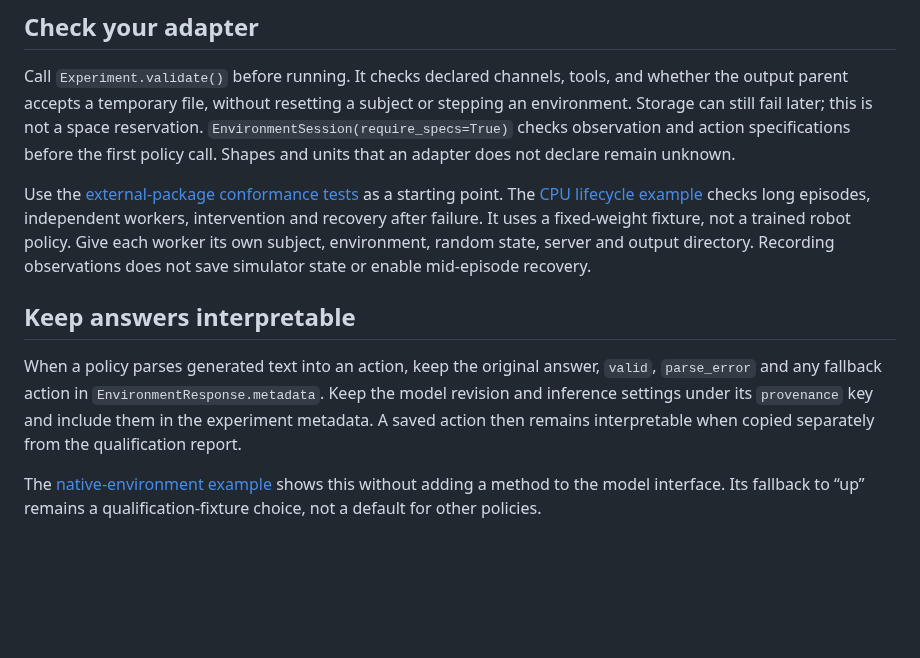
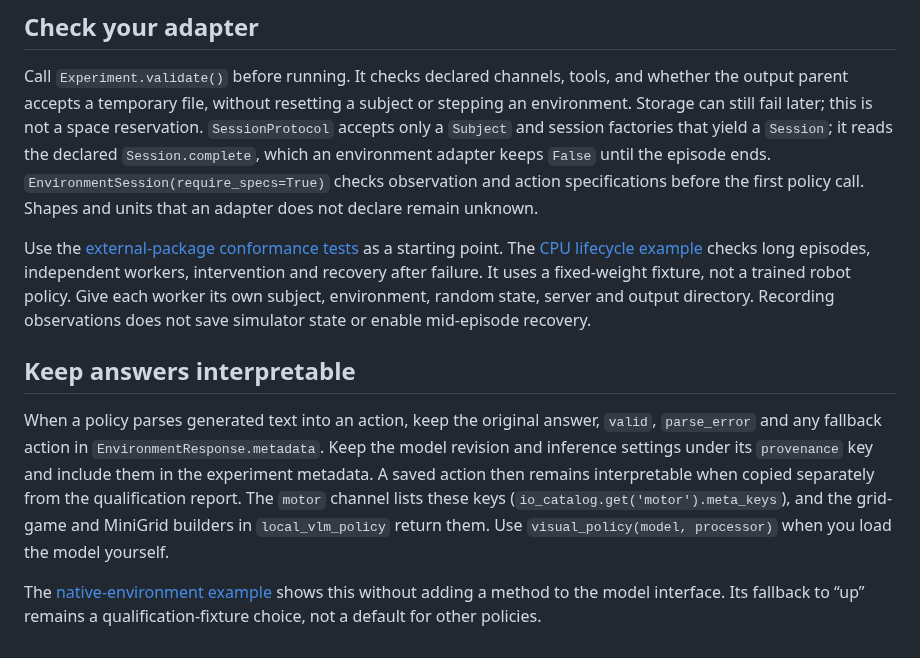
Before and after one commit to KartikP/brainscore-unified, a Markdown page: docs/environment_sessions.md, the part around the change. GitHub-like rendering; blank space fills up the shorter version.

Commit message:
docs(environments): point to declared completion and response keys

```diff
--- a/docs/environment_sessions.md
+++ b/docs/environment_sessions.md
@@ -158,7 +158,9 @@ settings.
 Call `Experiment.validate()` before running. It checks declared channels, tools,
 and whether the output parent accepts a temporary file, without resetting a
 subject or stepping an environment. Storage can still fail later; this is not a
-space reservation. `EnvironmentSession(require_specs=True)` checks observation
+space reservation. `SessionProtocol` accepts only a `Subject` and session
+factories that yield a `Session`; it reads the declared `Session.complete`, which
+an environment adapter keeps `False` until the episode ends. `EnvironmentSession(require_specs=True)` checks observation
 and action specifications before the first policy call. Shapes and units that
 an adapter does not declare remain unknown.
 
@@ -175,7 +177,10 @@ When a policy parses generated text into an action, keep the original answer,
 `valid`, `parse_error` and any fallback action in `EnvironmentResponse.metadata`.
 Keep the model revision and inference settings under its `provenance` key and
 include them in the experiment metadata. A saved action then remains interpretable
-when copied separately from the qualification report.
+when copied separately from the qualification report. The `motor` channel lists
+these keys (`io_catalog.get('motor').meta_keys`), and the grid-game and MiniGrid
+builders in `local_vlm_policy` return them. Use `visual_policy(model, processor)`
+when you load the model yourself.
 
 The [native-environment example](../examples/native_environment_toolbox.py) shows
 this without adding a method to the model interface. Its fallback to “up” remains
```
